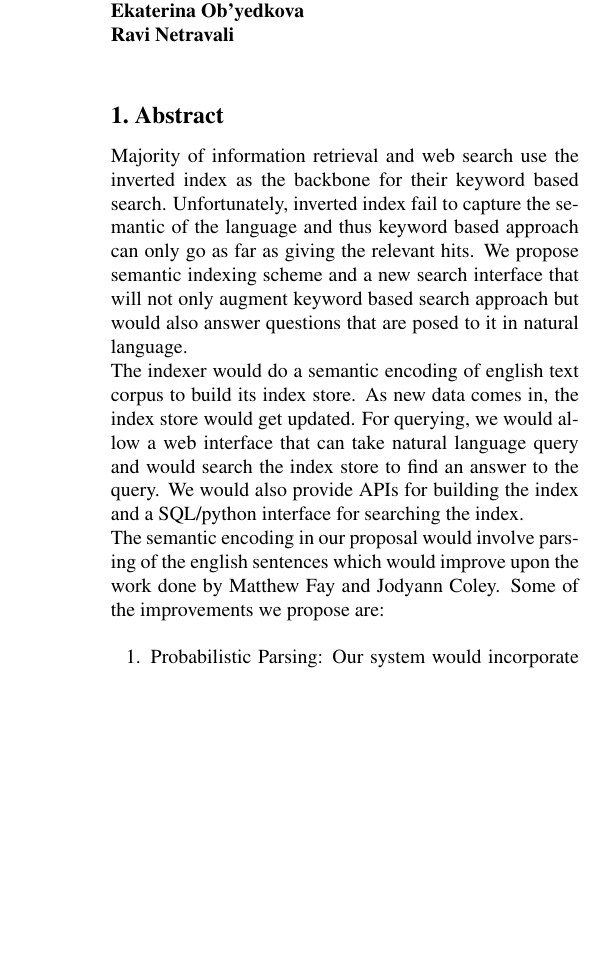
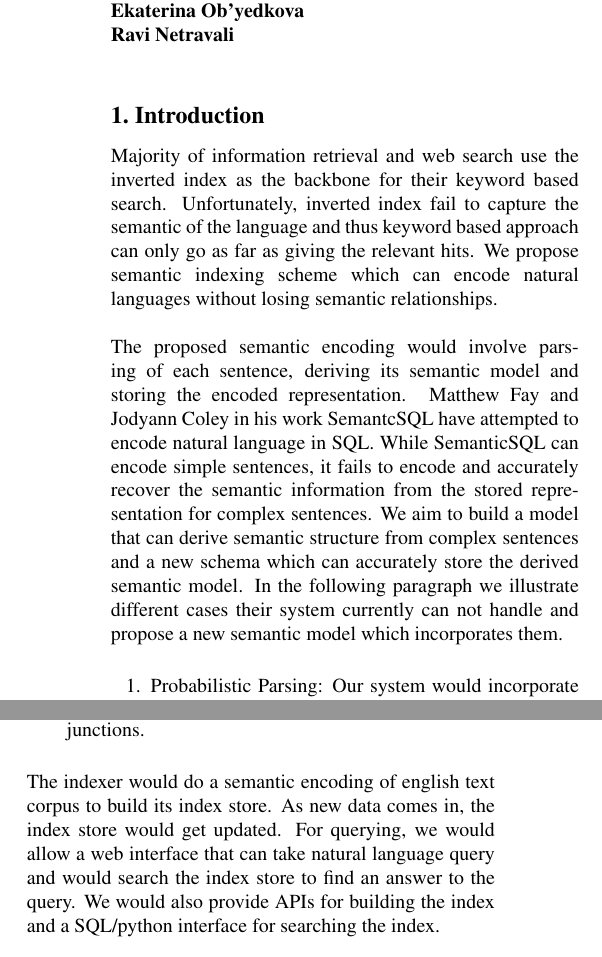
Before and after one commit to anantb/semantic-index, a LaTeX document (paper/report.tex): part of one column of the page before the commit and two parts of the columns of the page after it, the two joined at a grey line, cut so that both start at the same text, the shorter picture padded with empty space. Compiled offline with pdfLaTeX; a missing bibliography style is replaced by a similar one.

Commit message:
some changes

```diff
--- a/paper/report.tex
+++ b/paper/report.tex
@@ -13,12 +13,11 @@
 \cswaddress{}
 }
 
-\section{Abstract}
-Majority of information retrieval and web search use the inverted index as the backbone for their keyword based search. Unfortunately, inverted index fail to capture the semantic of the language and thus keyword based approach can only go as far as giving the relevant hits. We propose semantic indexing scheme and a new search interface that will not only augment keyword based search approach but would also answer questions that are posed to it in natural language.
-\\
-The indexer would do a semantic encoding of english text corpus to build its index store. As new data comes in, the index store would get updated. For querying, we would allow a web interface that can take natural language query and would search the index store to find an answer to the query. We would also provide APIs for building the index and a SQL/python interface for searching the index.
+\section{Introduction}
+Majority of information retrieval and web search use the inverted index as the backbone for their keyword based search. Unfortunately, inverted index fail to capture the semantic of the language and thus keyword based approach can only go as far as giving the relevant hits. We propose semantic indexing scheme which can encode natural languages without losing semantic relationships.
  \\
-The semantic encoding in our proposal would involve parsing of the english sentences which would improve upon the work done by Matthew Fay and Jodyann Coley. Some of the improvements we propose are:
+ \\
+The proposed semantic encoding would involve parsing of each sentence, deriving its semantic model and storing the encoded representation. Matthew Fay and Jodyann Coley in his work SemantcSQL have attempted to encode natural language in SQL. While SemanticSQL can encode simple sentences, it fails to encode and accurately recover the semantic information from the stored representation for complex sentences. We aim to build a model that can derive semantic structure from complex sentences and a new schema which can accurately store the derived semantic model. In the following paragraph we illustrate different cases their system currently can not handle and propose a new semantic model which incorporates them.
 \begin{enumerate}
 \item{
 Probabilistic Parsing: Our system would incorporate a probabilistic sentence parser which would allow the system to intelligently identify the part-of-speech of previously unknown words and appropriately add them to the index store.
@@ -49,8 +48,7 @@ Handling constraints around conjunctions and disjunctions.
 }
 
 \end{enumerate}
-
-
+The indexer would do a semantic encoding of english text corpus to build its index store. As new data comes in, the index store would get updated. For querying, we would allow a web interface that can take natural language query and would search the index store to find an answer to the query. We would also provide APIs for building the index and a SQL/python interface for searching the index.
 
 \bibliography{references} \bibliographystyle{cswapa}
 
```
Also changed, not shown: paper/report.pdf.
